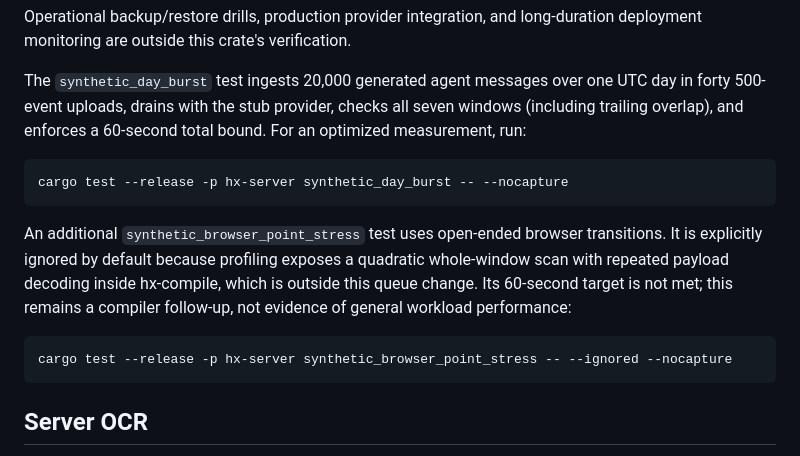
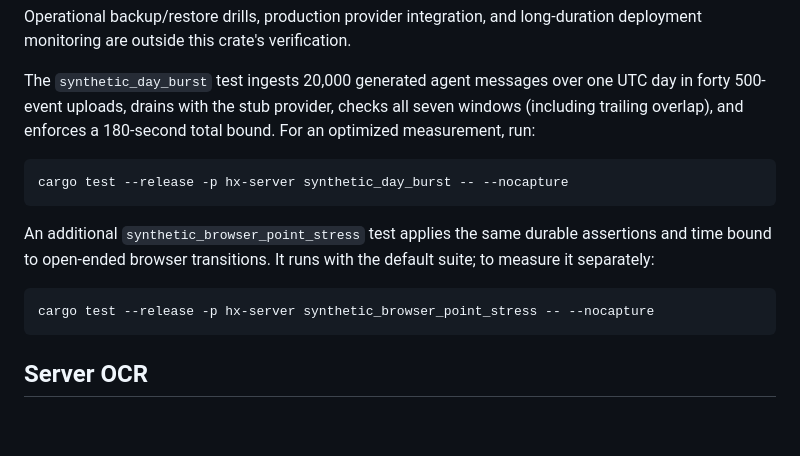
Before and after one commit to JohanSardar/hyperthymesia, a Markdown page: crates/hx-server/README.md, the part around the change. Drawn GitHub-style; blank space fills up the shorter version.

Commit message:
Describe the current burst verification bounds
Co-Authored-By: Claude Opus 5.5 <noreply@anthropic.com>

```diff
--- a/crates/hx-server/README.md
+++ b/crates/hx-server/README.md
@@ -199,18 +199,16 @@ long-duration deployment monitoring are outside this crate's verification.
 
 The `synthetic_day_burst` test ingests 20,000 generated agent messages over one
 UTC day in forty 500-event uploads, drains with the stub provider, checks all
-seven windows (including trailing overlap), and enforces a 60-second total bound.
+seven windows (including trailing overlap), and enforces a 180-second total bound.
 For an optimized measurement, run:
 
     cargo test --release -p hx-server synthetic_day_burst -- --nocapture
 
-An additional `synthetic_browser_point_stress` test uses open-ended browser
-transitions. It is explicitly ignored by default because profiling exposes a
-quadratic whole-window scan with repeated payload decoding inside hx-compile,
-which is outside this queue change. Its 60-second target is not met; this remains
-a compiler follow-up, not evidence of general workload performance:
+An additional `synthetic_browser_point_stress` test applies the same durable
+assertions and time bound to open-ended browser transitions. It runs with the
+default suite; to measure it separately:
 
-    cargo test --release -p hx-server synthetic_browser_point_stress -- --ignored --nocapture
+    cargo test --release -p hx-server synthetic_browser_point_stress -- --nocapture
 
 ## Server OCR
 
```
